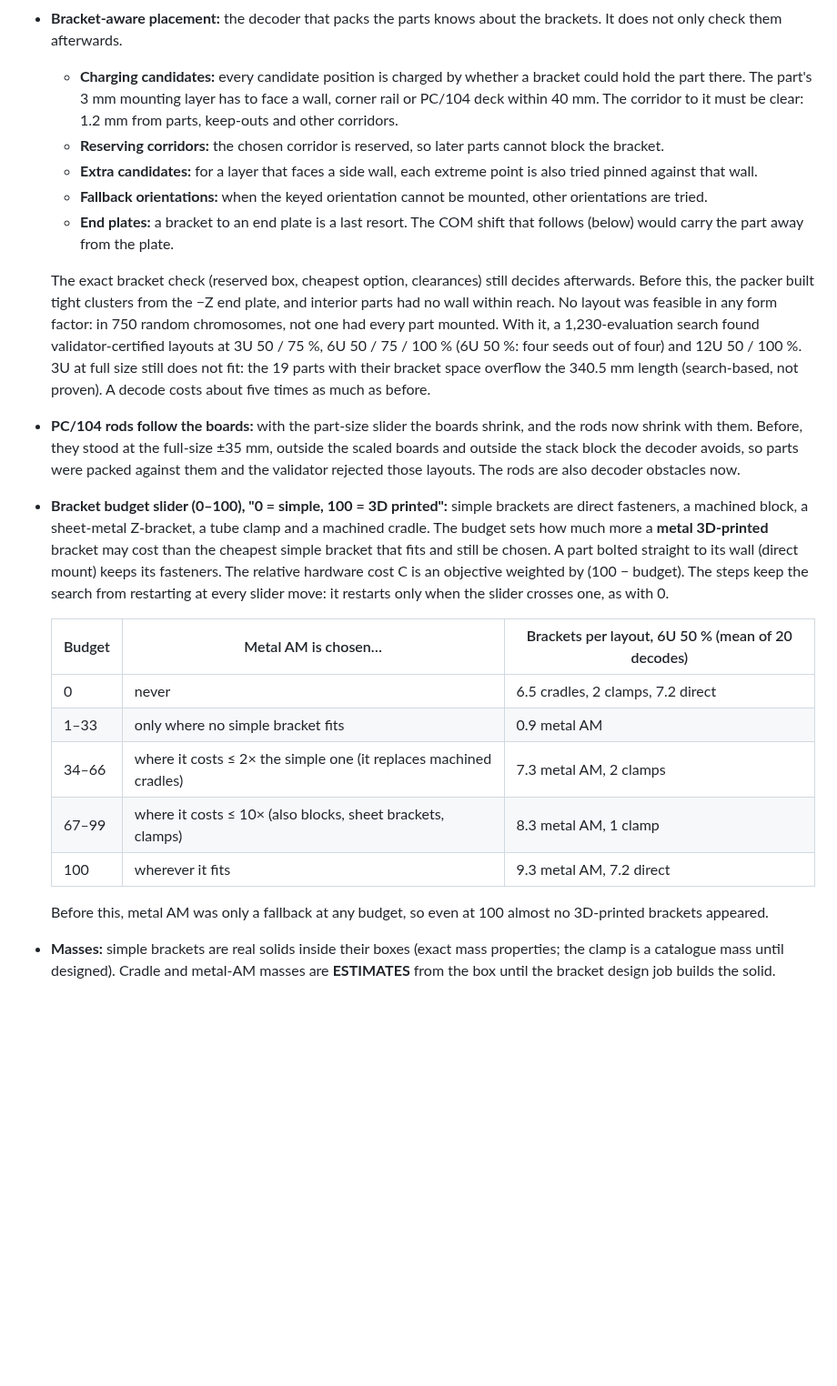
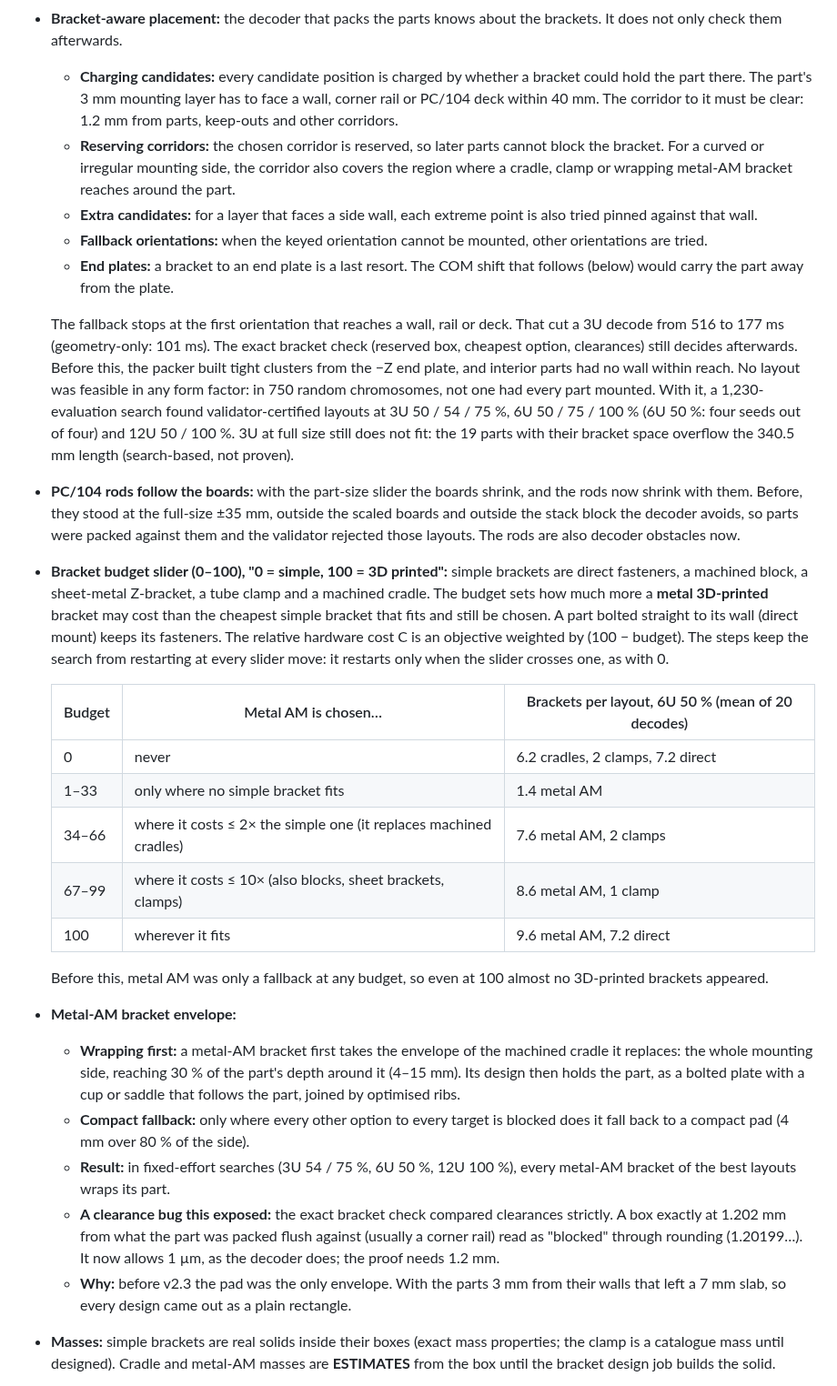
Before and after one commit to adrianapsay/text-to-spaceship, a Markdown page: docs/V2.md, the part around one of its changes. Shown at 91% size. Rendered like a GitHub page; blank space fills up the shorter version.

```diff
--- a/docs/V2.md
+++ b/docs/V2.md
@@ -28,19 +28,23 @@ is fixed to — so brackets compete for space exactly like parts. This replaces
   * **Charging candidates:** every candidate position is charged by whether a bracket could hold the part there.
     The part's 3 mm mounting layer has to face a wall, corner rail or PC/104 deck within 40 mm. The corridor to it
     must be clear: 1.2 mm from parts, keep-outs and other corridors.
-  * **Reserving corridors:** the chosen corridor is reserved, so later parts cannot block the bracket.
+  * **Reserving corridors:** the chosen corridor is reserved, so later parts cannot block the bracket. For a
+    curved or irregular mounting side, the corridor also covers the region where a cradle, clamp or wrapping
+    metal-AM bracket reaches around the part.
   * **Extra candidates:** for a layer that faces a side wall, each extreme point is also tried pinned against that
     wall.
   * **Fallback orientations:** when the keyed orientation cannot be mounted, other orientations are tried.
   * **End plates:** a bracket to an end plate is a last resort. The COM shift that follows (below) would carry
     the part away from the plate.
 
-  The exact bracket check (reserved box, cheapest option, clearances) still decides afterwards. Before this, the
+  The fallback stops at the first orientation that reaches a wall, rail or deck. That cut a 3U decode from 516 to
+  177 ms (geometry-only: 101 ms). The exact bracket check (reserved box, cheapest option, clearances) still decides
+  afterwards. Before this, the
   packer built tight clusters from the −Z end plate, and interior parts had no wall within reach. No layout was
   feasible in any form factor: in 750 random chromosomes, not one had every part mounted. With it, a 1,230-evaluation
-  search found validator-certified layouts at 3U 50 / 75 %, 6U 50 / 75 / 100 % (6U 50 %: four seeds out of four)
-  and 12U 50 / 100 %. 3U at full size still does not fit: the 19 parts with their bracket space overflow the
-  340.5 mm length (search-based, not proven). A decode costs about five times as much as before.
+  search found validator-certified layouts at 3U 50 / 54 / 75 %, 6U 50 / 75 / 100 % (6U 50 %: four seeds out of
+  four) and 12U 50 / 100 %. 3U at full size still does not fit: the 19 parts with their bracket space overflow the
+  340.5 mm length (search-based, not proven).
 * **PC/104 rods follow the boards:** with the part-size slider the boards shrink, and the rods now shrink with
   them. Before, they stood at the full-size ±35 mm, outside the scaled boards and outside the stack block the
   decoder avoids, so parts were packed against them and the validator rejected those layouts. The rods are also
@@ -54,13 +58,26 @@ is fixed to — so brackets compete for space exactly like parts. This replaces
 
   | Budget | Metal AM is chosen… | Brackets per layout, 6U 50 % (mean of 20 decodes) |
   |---|---|---|
-  | 0 | never | 6.5 cradles, 2 clamps, 7.2 direct |
-  | 1–33 | only where no simple bracket fits | 0.9 metal AM |
-  | 34–66 | where it costs ≤ 2× the simple one (it replaces machined cradles) | 7.3 metal AM, 2 clamps |
-  | 67–99 | where it costs ≤ 10× (also blocks, sheet brackets, clamps) | 8.3 metal AM, 1 clamp |
-  | 100 | wherever it fits | 9.3 metal AM, 7.2 direct |
+  | 0 | never | 6.2 cradles, 2 clamps, 7.2 direct |
+  | 1–33 | only where no simple bracket fits | 1.4 metal AM |
+  | 34–66 | where it costs ≤ 2× the simple one (it replaces machined cradles) | 7.6 metal AM, 2 clamps |
+  | 67–99 | where it costs ≤ 10× (also blocks, sheet brackets, clamps) | 8.6 metal AM, 1 clamp |
+  | 100 | wherever it fits | 9.6 metal AM, 7.2 direct |
 
   Before this, metal AM was only a fallback at any budget, so even at 100 almost no 3D-printed brackets appeared.
+* **Metal-AM bracket envelope:**
+  * **Wrapping first:** a metal-AM bracket first takes the envelope of the machined cradle it replaces: the whole
+    mounting side, reaching 30 % of the part's depth around it (4–15 mm). Its design then holds the part, as a
+    bolted plate with a cup or saddle that follows the part, joined by optimised ribs.
+  * **Compact fallback:** only where every other option to every target is blocked does it fall back to a
+    compact pad (4 mm over 80 % of the side).
+  * **Result:** in fixed-effort searches (3U 54 / 75 %, 6U 50 %, 12U 100 %), every metal-AM bracket of the best
+    layouts wraps its part.
+  * **A clearance bug this exposed:** the exact bracket check compared clearances strictly. A box exactly at
+    1.202 mm from what the part was packed flush against (usually a corner rail) read as "blocked" through
+    rounding (1.20199…). It now allows 1 µm, as the decoder does; the proof needs 1.2 mm.
+  * **Why:** before v2.3 the pad was the only envelope. With the parts 3 mm from their walls that left a 7 mm
+    slab, so every design came out as a plain rectangle.
 * **Masses:** simple brackets are real solids inside their boxes (exact mass properties; the clamp is a catalogue
   mass until designed). Cradle and metal-AM masses are **ESTIMATES** from the box until the bracket design job
   builds the solid.
```
Also changed, not shown: other parts of docs/V2.md (+26 -5 lines), docs/images/v2-designed-brackets-L0398.png (deleted), docs/images/v2-designed-brackets.png (added), 16 other files.
